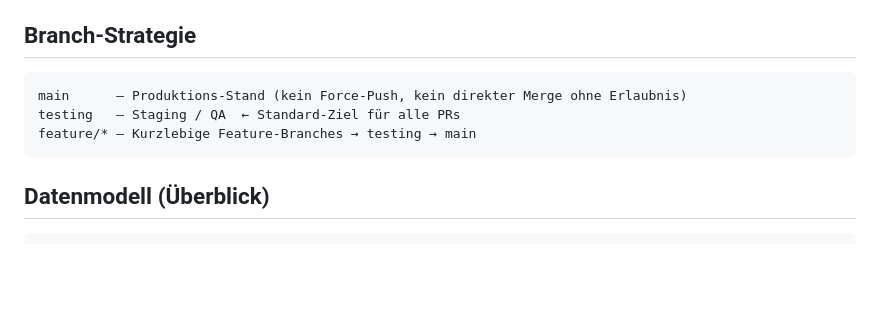
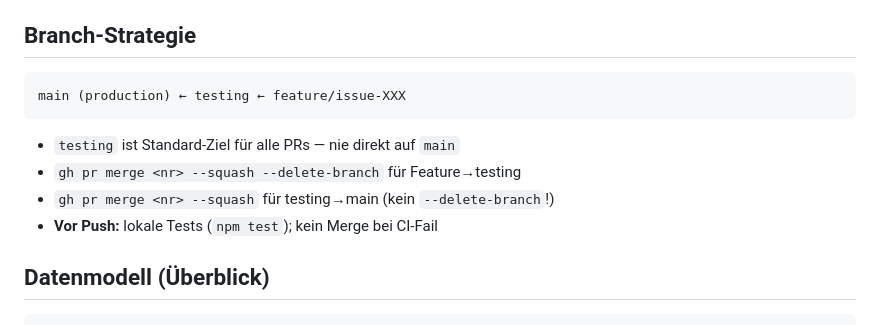
Before and after one commit to S540d/safe-my-plants, a Markdown page: CLAUDE.md, the part around the change. GitHub-like rendering; blank space fills up the shorter version.

Commit message:
docs: update branch strategy docs with merge commands and CI rule
Clarifies squash+delete-branch for feature PRs, adds pre-push test rule.

Co-Authored-By: Claude Sonnet 4.6 <noreply@anthropic.com>

````diff
--- a/CLAUDE.md
+++ b/CLAUDE.md
@@ -85,10 +85,13 @@ APK-Output: `android/app/build/outputs/apk/`
 ## Branch-Strategie
 
 ```
-main      – Produktions-Stand (kein Force-Push, kein direkter Merge ohne Erlaubnis)
-testing   – Staging / QA  ← Standard-Ziel für alle PRs
-feature/* – Kurzlebige Feature-Branches → testing → main
+main (production) ← testing ← feature/issue-XXX
 ```
+
+- `testing` ist Standard-Ziel für alle PRs — nie direkt auf `main`
+- `gh pr merge <nr> --squash --delete-branch` für Feature→testing
+- `gh pr merge <nr> --squash` für testing→main (kein `--delete-branch`!)
+- **Vor Push:** lokale Tests (`npm test`); kein Merge bei CI-Fail
 
 ## Datenmodell (Überblick)
 
````
